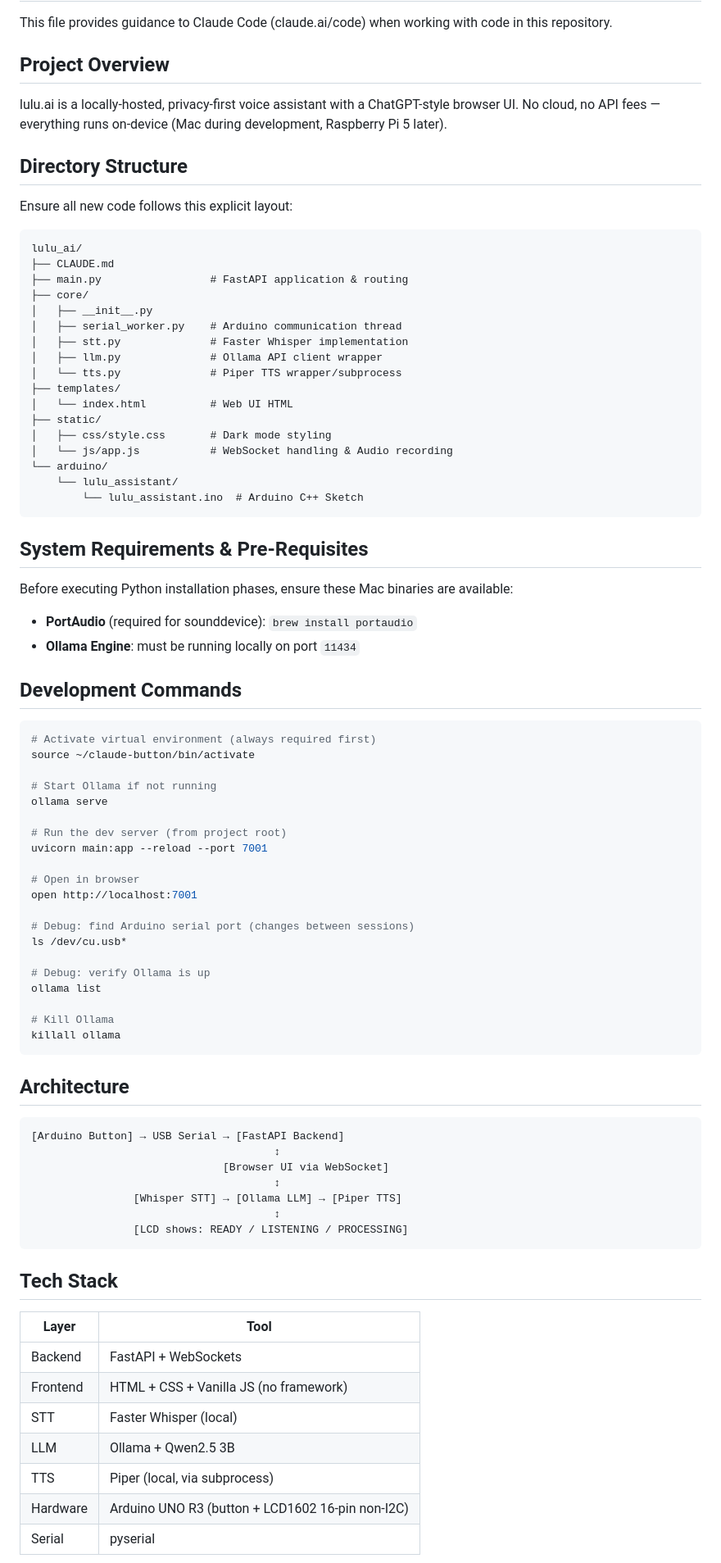
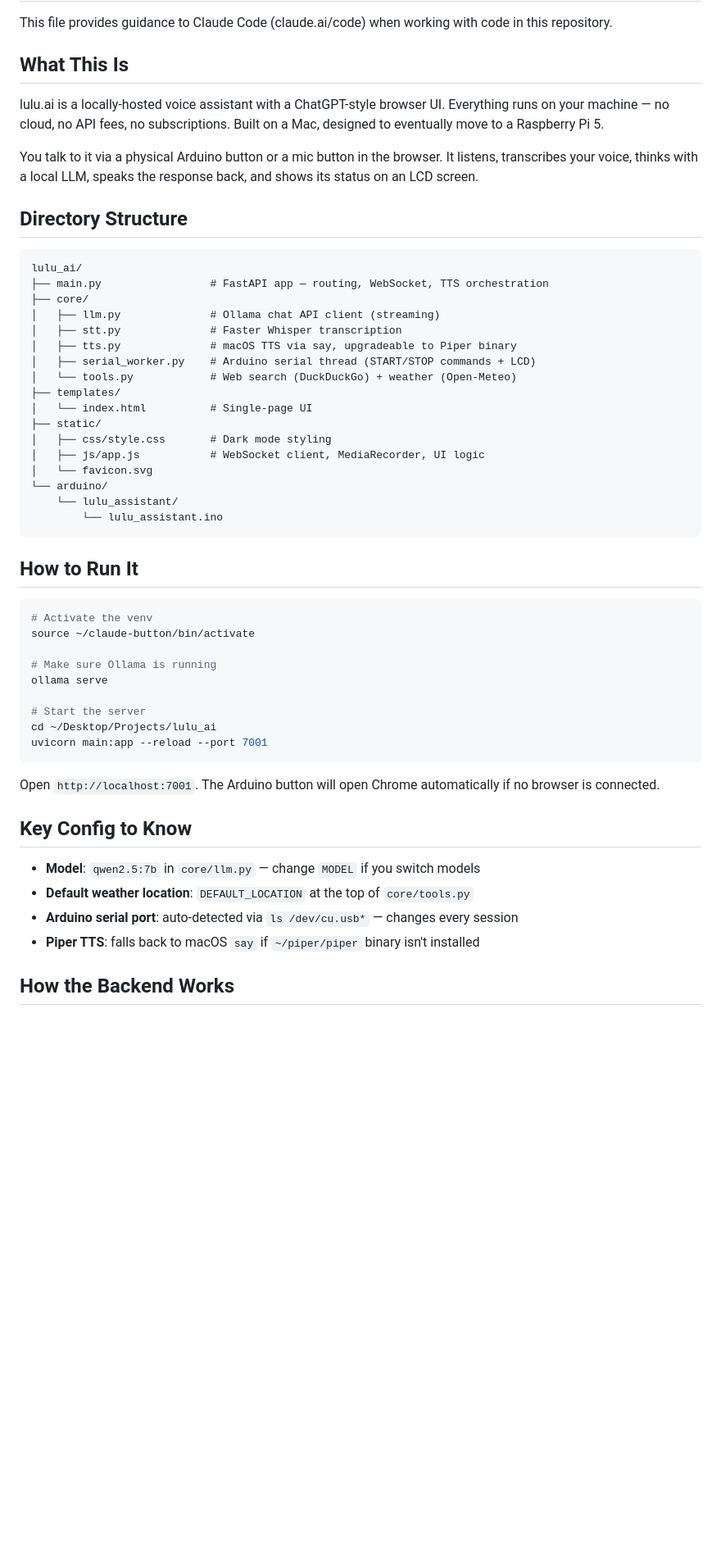
Before and after one commit to shmucas/lulu.ai, a Markdown page: CLAUDE.md, the part around one of its changes. Shown at 82% size. Drawn GitHub-style; blank space fills up the shorter version.

````diff
--- a/CLAUDE.md
+++ b/CLAUDE.md
@@ -2,86 +2,56 @@
 
 This file provides guidance to Claude Code (claude.ai/code) when working with code in this repository.
 
-## Project Overview
+## What This Is
 
-lulu.ai is a locally-hosted, privacy-first voice assistant with a ChatGPT-style browser UI. No cloud, no API fees — everything runs on-device (Mac during development, Raspberry Pi 5 later).
+lulu.ai is a locally-hosted voice assistant with a ChatGPT-style browser UI. Everything runs on your machine — no cloud, no API fees, no subscriptions. Built on a Mac, designed to eventually move to a Raspberry Pi 5.
+
+You talk to it via a physical Arduino button or a mic button in the browser. It listens, transcribes your voice, thinks with a local LLM, speaks the response back, and shows its status on an LCD screen.
 
 ## Directory Structure
 
-Ensure all new code follows this explicit layout:
-
 ```text
 lulu_ai/
-├── CLAUDE.md
-├── main.py                 # FastAPI application & routing
+├── main.py                 # FastAPI app — routing, WebSocket, TTS orchestration
 ├── core/
-│   ├── __init__.py
-│   ├── serial_worker.py    # Arduino communication thread
-│   ├── stt.py              # Faster Whisper implementation
-│   ├── llm.py              # Ollama API client wrapper
-│   └── tts.py              # Piper TTS wrapper/subprocess
+│   ├── llm.py              # Ollama chat API client (streaming)
+│   ├── stt.py              # Faster Whisper transcription
+│   ├── tts.py              # macOS TTS via say, upgradeable to Piper binary
+│   ├── serial_worker.py    # Arduino serial thread (START/STOP commands + LCD)
+│   └── tools.py            # Web search (DuckDuckGo) + weather (Open-Meteo)
 ├── templates/
-│   └── index.html          # Web UI HTML
+│   └── index.html          # Single-page UI
 ├── static/
 │   ├── css/style.css       # Dark mode styling
-│   └── js/app.js           # WebSocket handling & Audio recording
+│   ├── js/app.js           # WebSocket client, MediaRecorder, UI logic
+│   └── favicon.svg
 └── arduino/
     └── lulu_assistant/
-        └── lulu_assistant.ino  # Arduino C++ Sketch
+        └── lulu_assistant.ino
 ```
 
-## System Requirements & Pre-Requisites
-
-Before executing Python installation phases, ensure these Mac binaries are available:
-- **PortAudio** (required for sounddevice): `brew install portaudio`
-- **Ollama Engine**: must be running locally on port `11434`
-
-## Development Commands
+## How to Run It
 
 ```bash
-# Activate virtual environment (always required first)
+# Activate the venv
 source ~/claude-button/bin/activate
 
-# Start Ollama if not running
+# Make sure Ollama is running
 ollama serve
 
-# Run the dev server (from project root)
+# Start the server
+cd ~/Desktop/Projects/lulu_ai
 uvicorn main:app --reload --port 7001
-
-# Open in browser
-open http://localhost:7001
-
-# Debug: find Arduino serial port (changes between sessions)
-ls /dev/cu.usb*
-
-# Debug: verify Ollama is up
-ollama list
-
-# Kill Ollama
-killall ollama
 ```
 
-## Architecture
+Open `http://localhost:7001`. The Arduino button will open Chrome automatically if no browser is connected.
 
-```
-[Arduino Button] → USB Serial → [FastAPI Backend]
-                                      ↕
-                              [Browser UI via WebSocket]
-                                      ↕
-                [Whisper STT] → [Ollama LLM] → [Piper TTS]
-                                      ↕
-                [LCD shows: READY / LISTENING / PROCESSING]
-```
+## Key Config to Know
 
-## Tech Stack
+- **Model**: `qwen2.5:7b` in `core/llm.py` — change `MODEL` if you switch models
+- **Default weather location**: `DEFAULT_LOCATION` at the top of `core/tools.py`
+- **Arduino serial port**: auto-detected via `ls /dev/cu.usb*` — changes every session
+- **Piper TTS**: falls back to macOS `say` if `~/piper/piper` binary isn't installed
 
-| Layer | Tool |
-|-------|------|
-| Backend | FastAPI + WebSockets |
-| Frontend | HTML + CSS + Vanilla JS (no framework) |
-| STT | Faster Whisper (local) |
-| LLM | Ollama + Qwen2.5 3B |
-| TTS | Piper (local, via subprocess) |
-| Hardware | Arduino UNO R3 (button + LCD1602 16-pin non-I2C) |
-| Serial | pyserial |
+## How the Backend Works
 
````
Also changed, not shown: other parts of CLAUDE.md (+23 -44 lines), README.md (added, +91 -0 lines).
